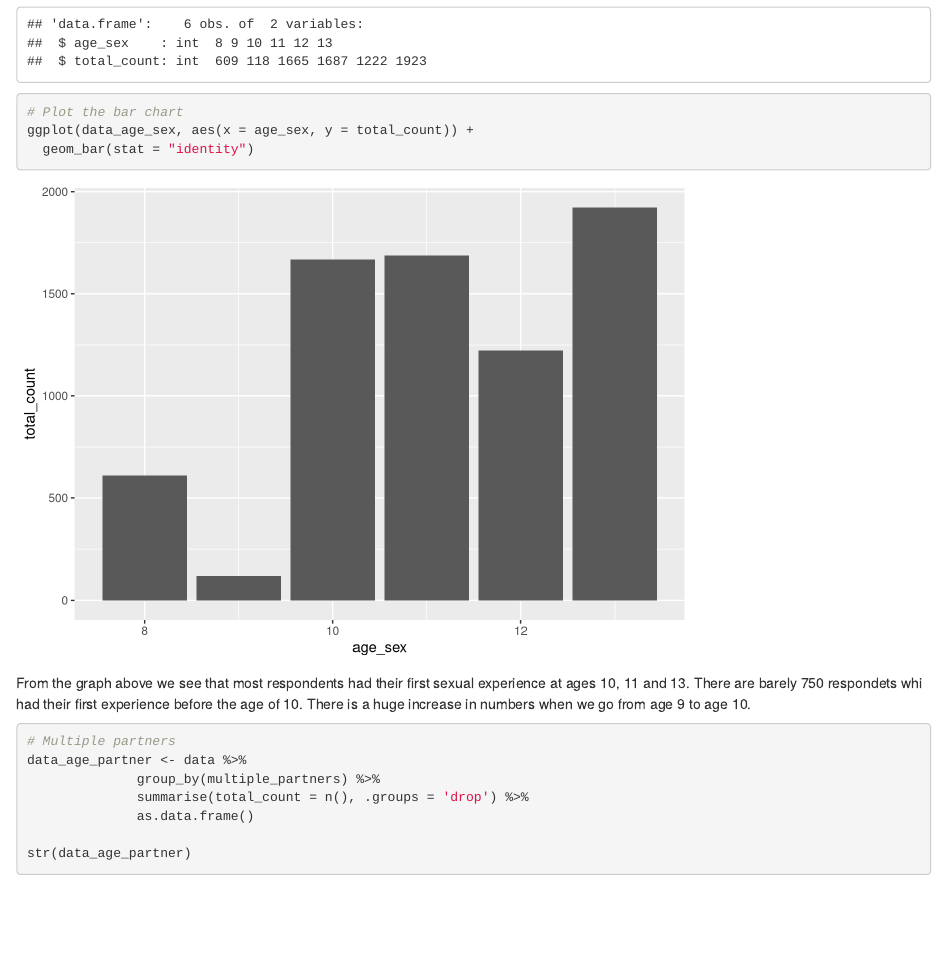
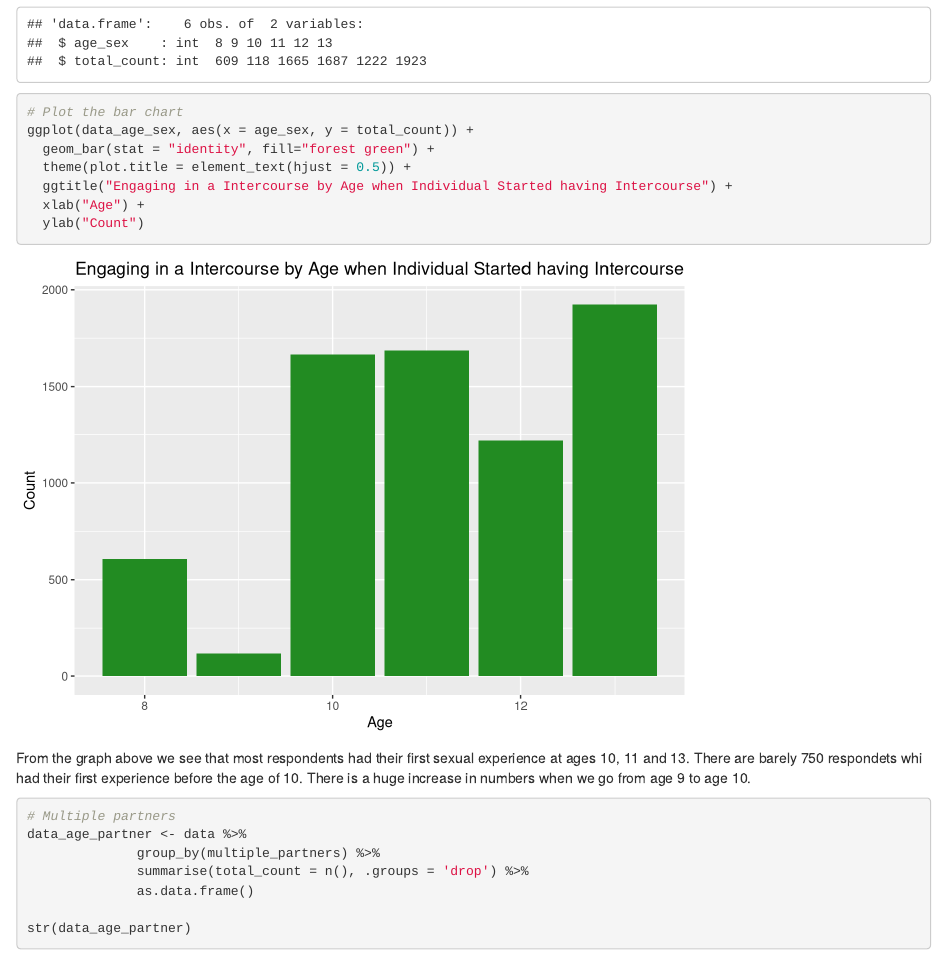
Before and after one commit to mageeca/DATA6101-FINAL-PROJECT, an R Markdown document (EDA/EDA_Abhimanyu.Rmd): the page in a window 1100 px wide, from 2310 px down. Rendered offline with R 4.5, knitr and Pandoc, with nearby package versions.

Commit message:
Update EDA_Abhimanyu.Rmd

````diff
--- a/EDA/EDA_Abhimanyu.Rmd
+++ b/EDA/EDA_Abhimanyu.Rmd
@@ -91,7 +92,11 @@ str(data_age_sex)
 
 # Plot the bar chart
 ggplot(data_age_sex, aes(x = age_sex, y = total_count)) +
-  geom_bar(stat = "identity")
+  geom_bar(stat = "identity", fill="forest green") +
+  theme(plot.title = element_text(hjust = 0.5)) +
+  ggtitle("Engaging in a Intercourse by Age when Individual Started having Intercourse") +
+  xlab("Age") +
+  ylab("Count")
 
 ```
 
````
Also changed, not shown: EDA/EDA_Abhimanyu.Rmd (1 more changed lines).
